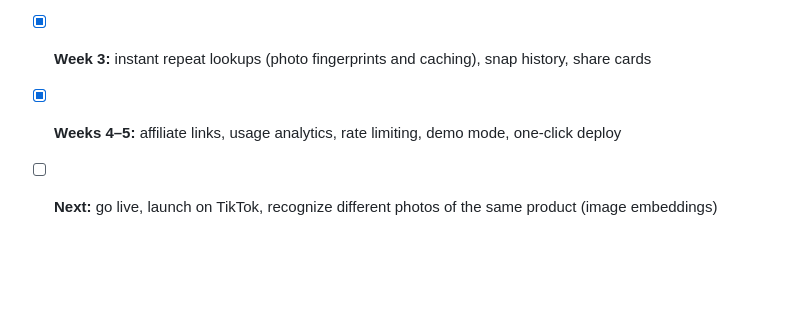
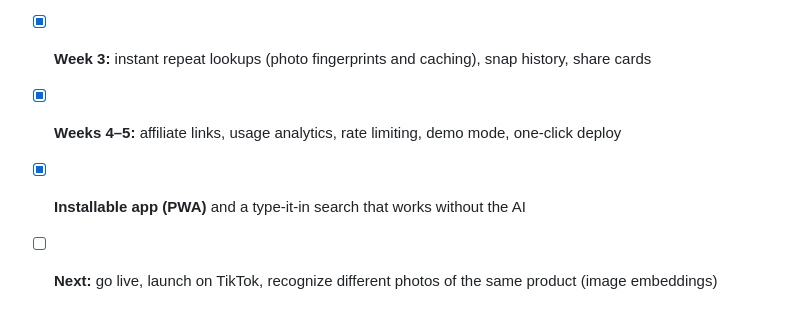
Before and after one commit to HeyanshShah/snapfind, a Markdown page: README.md, the part around the change. Rendered like a GitHub page; blank space fills up the shorter version.

```diff
--- a/README.md
+++ b/README.md
@@ -48,4 +48,5 @@ Run the tests with `npm test`.
 - [x] **Week 2:** live prices from Google Shopping and eBay, best new and used deal picker
 - [x] **Week 3:** instant repeat lookups (photo fingerprints and caching), snap history, share cards
 - [x] **Weeks 4–5:** affiliate links, usage analytics, rate limiting, demo mode, one-click deploy
+- [x] **Installable app (PWA)** and a type-it-in search that works without the AI
 - [ ] **Next:** go live, launch on TikTok, recognize different photos of the same product (image embeddings)
```
Also changed, not shown: LEARN.md (+20 -0 lines), app/apple-icon.png (added), app/icon.png (added), public/icon-192.png (added), public/icon-512.png (added), public/icon-maskable-512.png (added), 7 other files.
